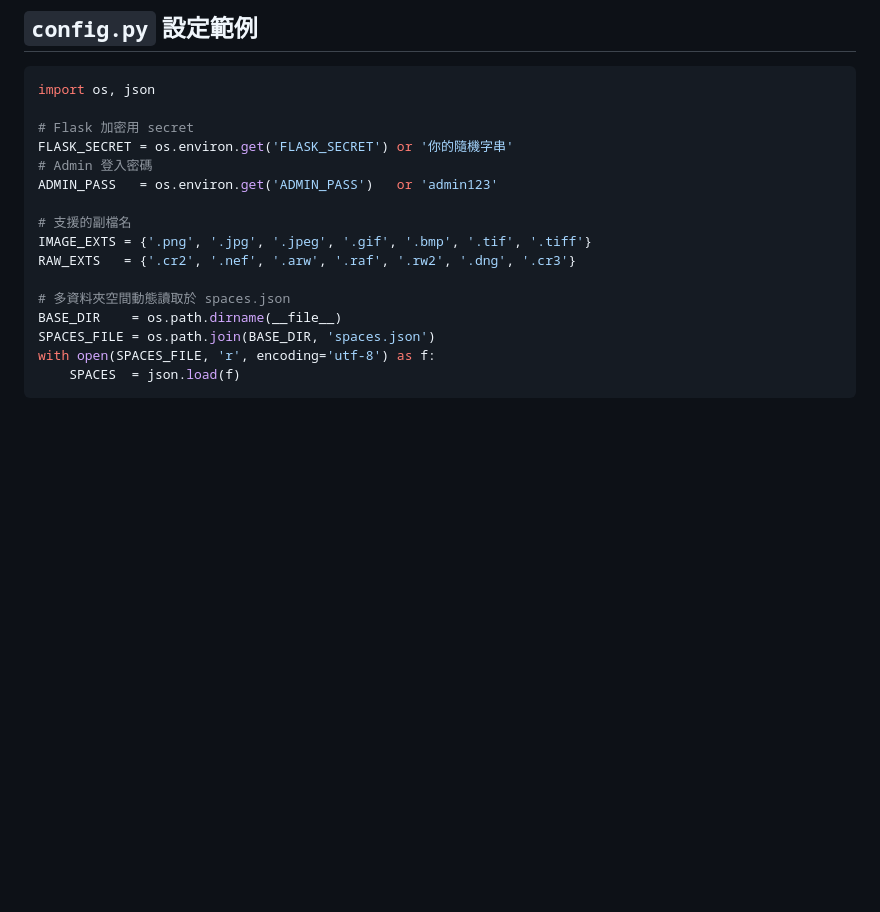
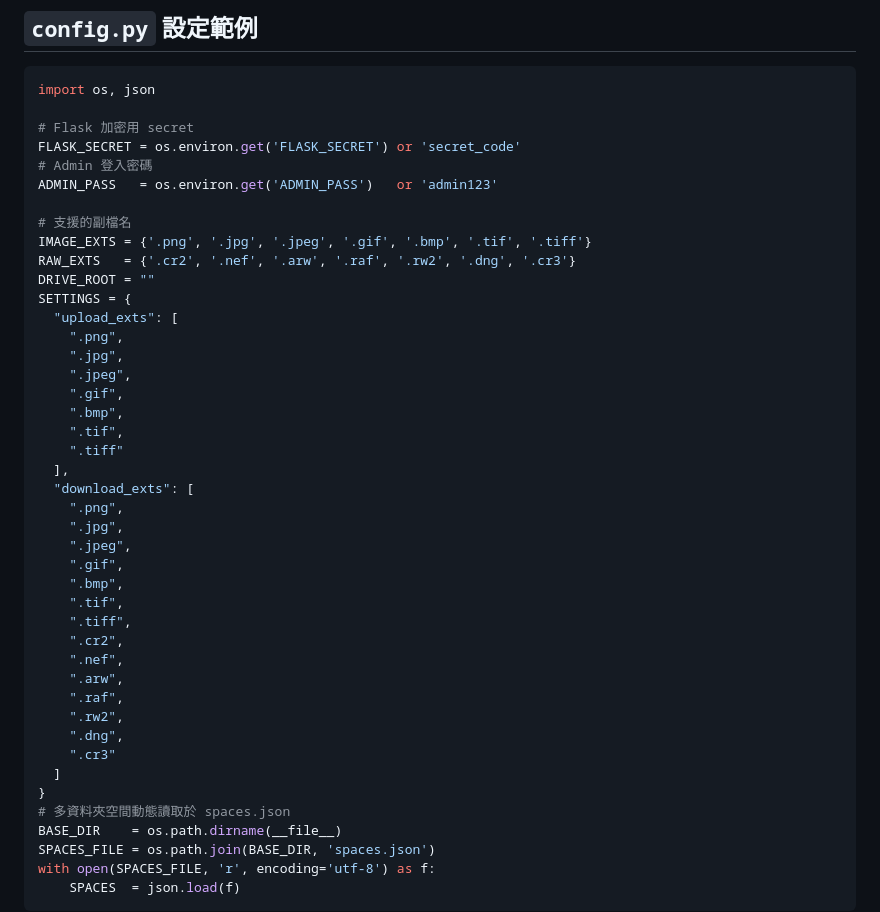
Before and after one commit to JingShing/simple_drive, a Markdown page: readme.md, the part around the change. GitHub-like rendering; blank space fills up the shorter version.

Commit message:
fix: make up to this ai generate code to run

```diff
--- a/readme.md
+++ b/readme.md
@@ -132,14 +132,41 @@
 import os, json
 
 # Flask 加密用 secret
-FLASK_SECRET = os.environ.get('FLASK_SECRET') or '你的隨機字串'
+FLASK_SECRET = os.environ.get('FLASK_SECRET') or 'secret_code'
 # Admin 登入密碼
 ADMIN_PASS   = os.environ.get('ADMIN_PASS')   or 'admin123'
 
 # 支援的副檔名
 IMAGE_EXTS = {'.png', '.jpg', '.jpeg', '.gif', '.bmp', '.tif', '.tiff'}
 RAW_EXTS   = {'.cr2', '.nef', '.arw', '.raf', '.rw2', '.dng', '.cr3'}
-
+DRIVE_ROOT = ""
+SETTINGS = {
+  "upload_exts": [
+    ".png",
+    ".jpg",
+    ".jpeg",
+    ".gif",
+    ".bmp",
+    ".tif",
+    ".tiff"
+  ],
+  "download_exts": [
+    ".png",
+    ".jpg",
+    ".jpeg",
+    ".gif",
+    ".bmp",
+    ".tif",
+    ".tiff",
+    ".cr2",
+    ".nef",
+    ".arw",
+    ".raf",
+    ".rw2",
+    ".dng",
+    ".cr3"
+  ]
+}
 # 多資料夾空間動態讀取於 spaces.json
 BASE_DIR    = os.path.dirname(__file__)
 SPACES_FILE = os.path.join(BASE_DIR, 'spaces.json')
```
